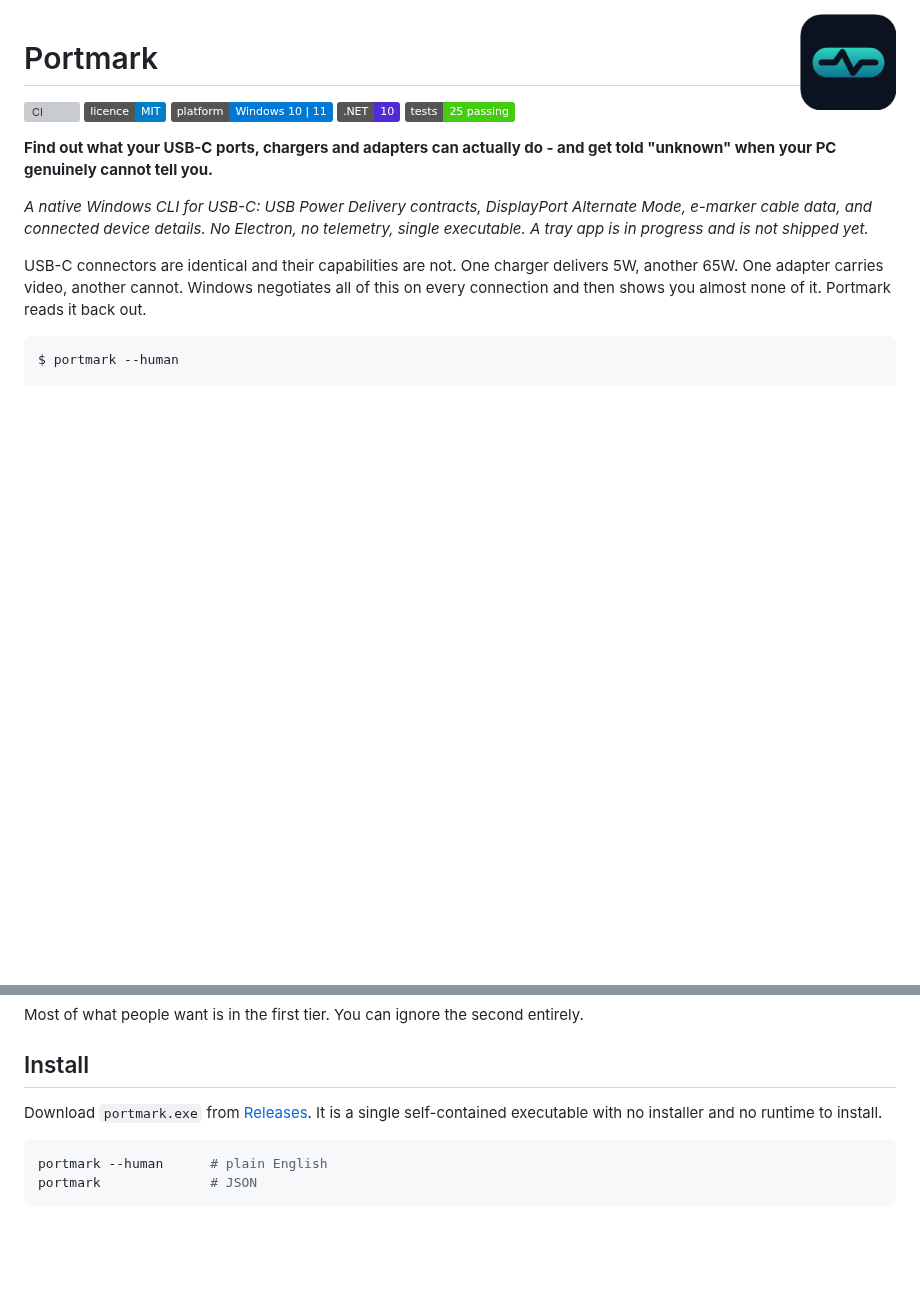
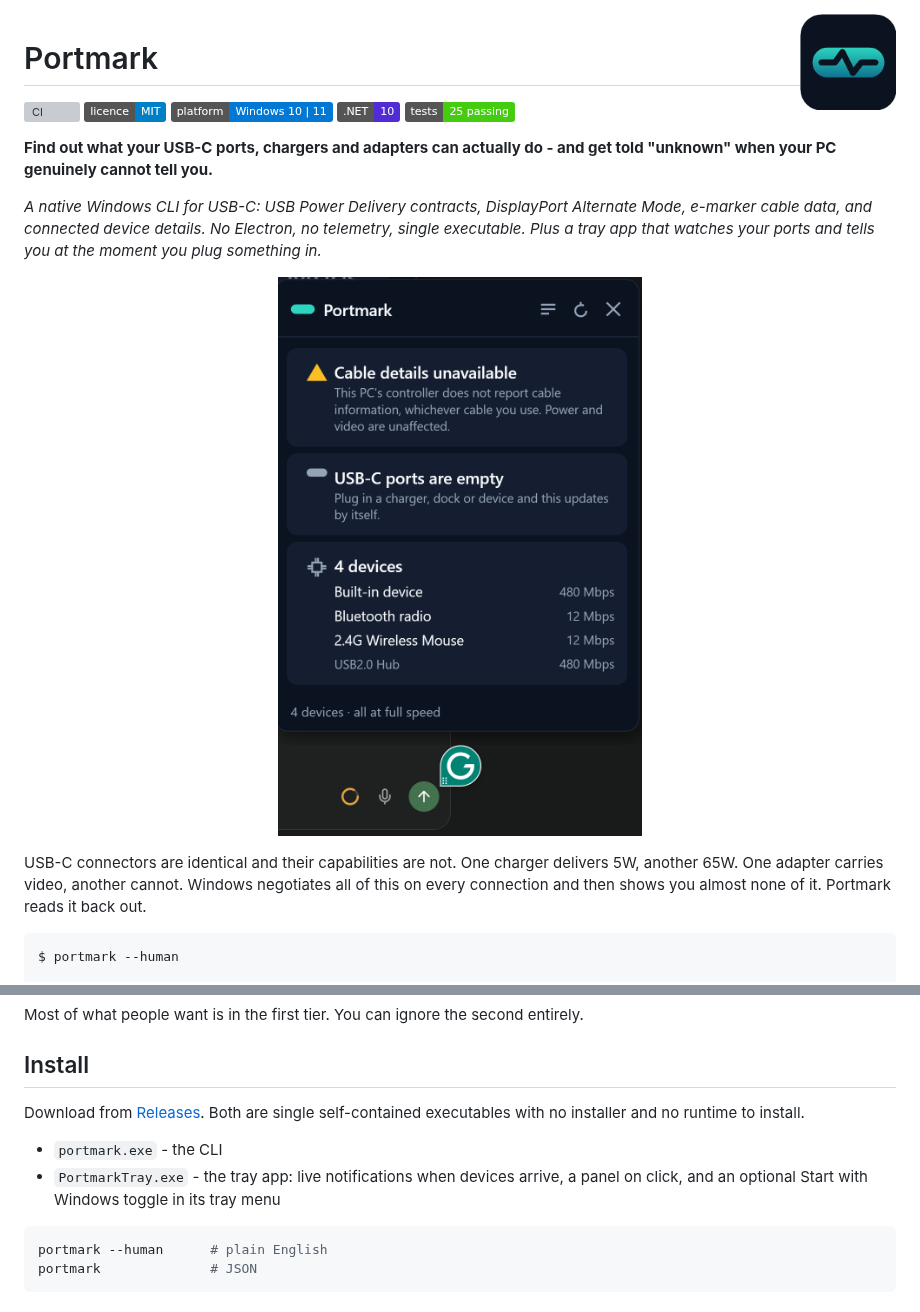
Before and after one commit to dbhq-uk/portmark, a Markdown page: README.md, 2 parts joined by grey strips. Rendered like a GitHub page; pictures changed too: assets/screenshots/tray.png (added); badges without logos; blank space fills up the shorter version; grey boxes are pictures that could not be loaded.

````diff
--- a/README.md
+++ b/README.md
@@ -13,11 +13,9 @@
 
 *A native Windows CLI for USB-C: USB Power Delivery contracts, DisplayPort Alternate Mode,
 e-marker cable data, and connected device details. No Electron, no telemetry, single executable.
-A tray app is in progress and is not shipped yet.*
+Plus a tray app that watches your ports and tells you at the moment you plug something in.*
 
-<!-- TODO before launch: replace with a screenshot of the tray popover, and an animated GIF of a
-     cable being plugged in and the reading changing. A screenshot above the fold is the single
-     biggest driver of stars on a utility repo. -->
+<p align="center"><img src="assets/screenshots/tray.png" width="420" alt="The Portmark tray panel showing video active over DisplayPort Alternate Mode, attached devices, and this PC's controller declaring cable details unavailable"></p>
 
 USB-C connectors are identical and their capabilities are not. One charger delivers 5W, another
 65W. One adapter carries video, another cannot. Windows negotiates all of this on every connection
@@ -93,8 +91,12 @@ Most of what people want is in the first tier. You can ignore the second entirel
 
 ## Install
 
-Download `portmark.exe` from [Releases](../../releases). It is a single self-contained executable
-with no installer and no runtime to install.
+Download from [Releases](../../releases). Both are single self-contained executables with no
+installer and no runtime to install.
+
+- `portmark.exe` - the CLI
+- `PortmarkTray.exe` - the tray app: live notifications when devices arrive, a panel on click,
+  and an optional Start with Windows toggle in its tray menu
 
 ```powershell
 portmark --human      # plain English
````
Also changed, not shown: AGENTS.md (+4 -4 lines), 5 other files.
